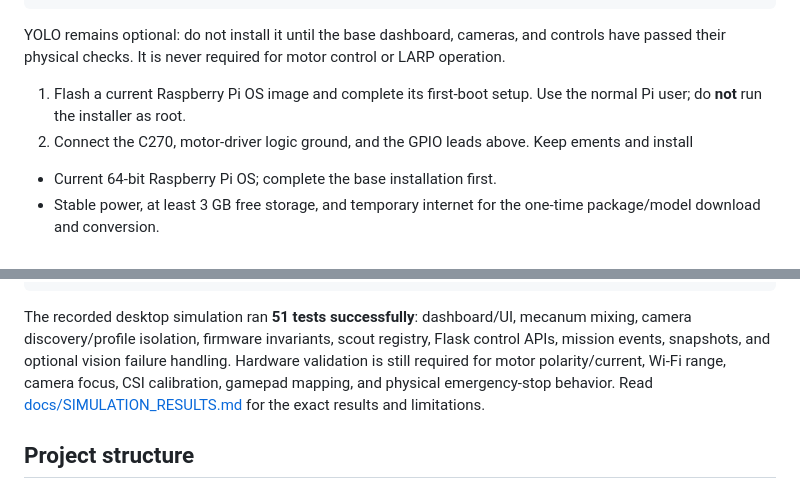
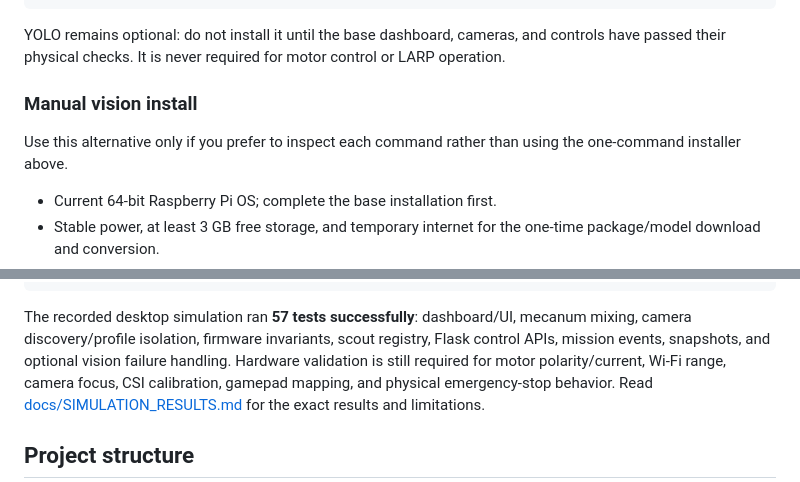
Before and after one commit to william-thompsonthe1st/STEM-Research-Academy, a Markdown page: README.md, 2 parts joined by grey strips. Rendered like a GitHub page.

Commit message:
docs: repair optional vision instructions

````diff
--- a/README.md
+++ b/README.md
@@ -307,8 +307,10 @@ YOLO remains optional: do not install it until the base dashboard, cameras,
 and controls have passed their physical checks. It is never required for motor
 control or LARP operation.
 
-1. Flash a current Raspberry Pi OS image and complete its first-boot setup. Use the normal Pi user; do **not** run the installer as root.
-2. Connect the C270, motor-driver logic ground, and the GPIO leads above. Keep ements and install
+### Manual vision install
+
+Use this alternative only if you prefer to inspect each command rather than using
+the one-command installer above.
 
 - Current 64-bit Raspberry Pi OS; complete the base installation first.
 - Stable power, at least 3 GB free storage, and temporary internet for the
@@ -373,7 +375,7 @@ pip install -r requirements.txt
 python -m unittest discover -s tests -v
 ```
 
-The recorded desktop simulation ran **51 tests successfully**: dashboard/UI,
+The recorded desktop simulation ran **57 tests successfully**: dashboard/UI,
 mecanum mixing, camera discovery/profile isolation, firmware invariants,
 scout registry, Flask control APIs, mission events, snapshots, and optional
 vision failure handling. Hardware validation is still required for motor
````
